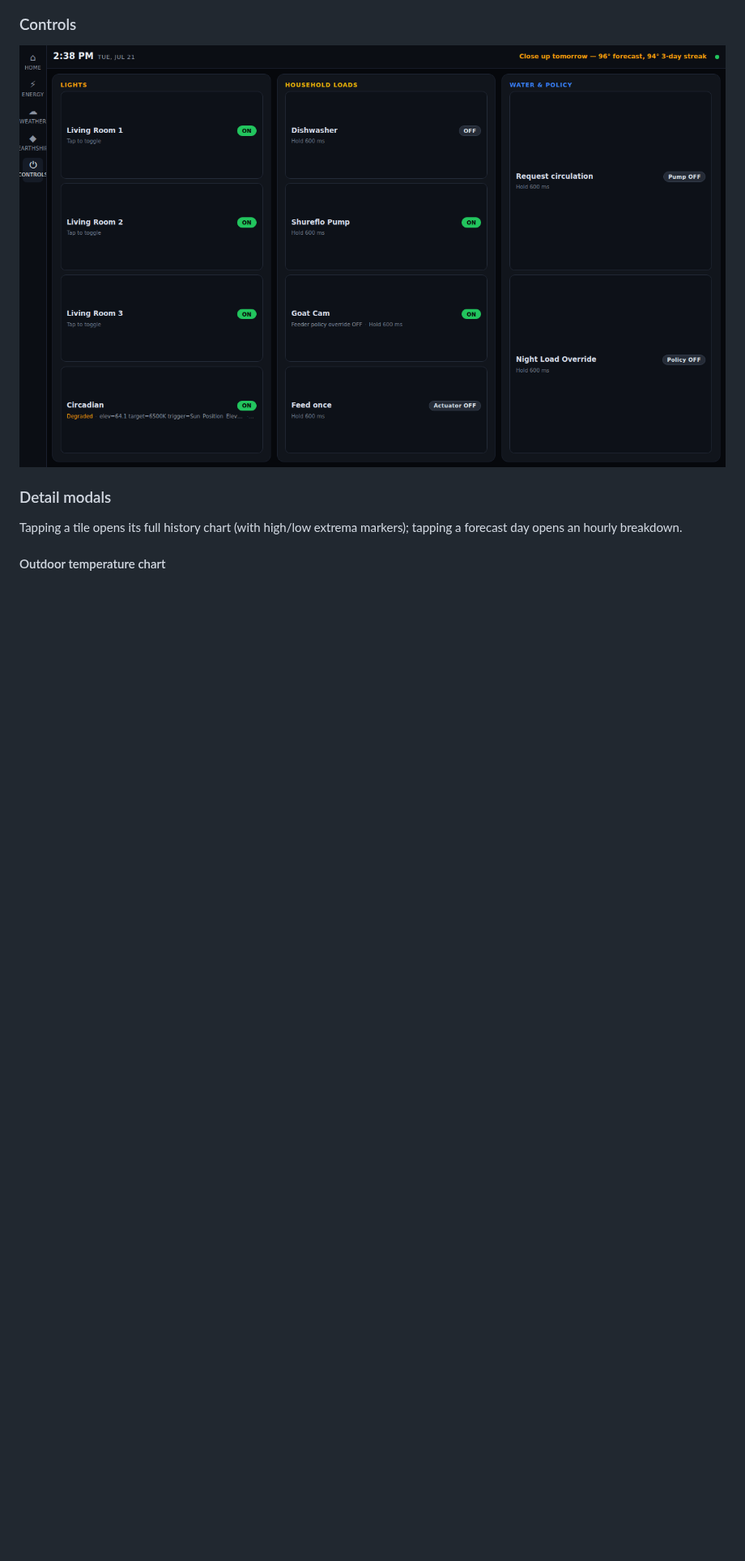
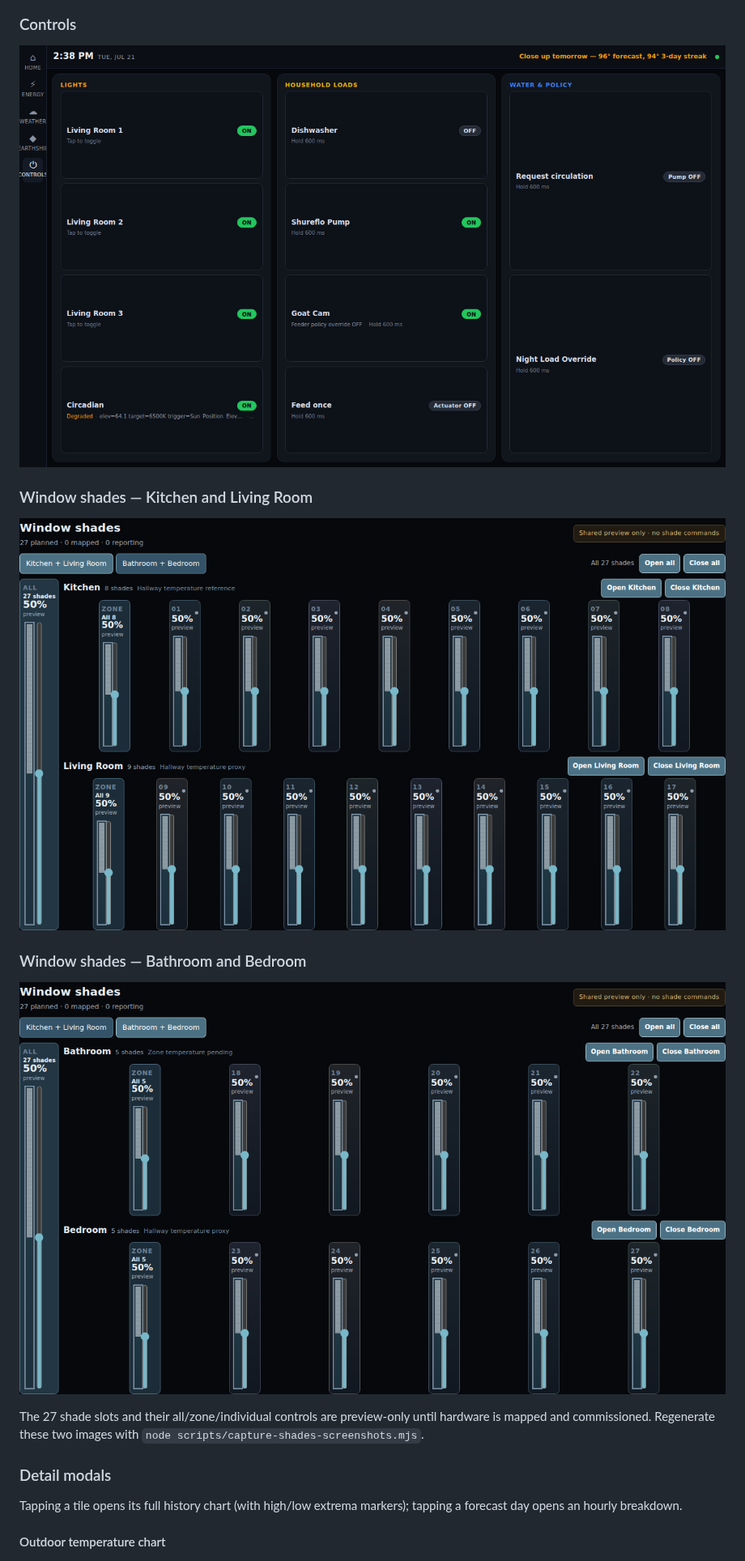
Before and after one commit to santyr/earthship-ui, a Markdown page: README.md, the part around one of its changes. Shown at 81% size. Drawn GitHub-style; pictures changed too: docs/screenshots/shades-bathroom-bedroom.png (added), docs/screenshots/shades-kitchen-living.png (added); blank space fills up the shorter version.

Commit message:
Improve shade button contrast and document tablet views

```diff
--- a/README.md
+++ b/README.md
@@ -37,6 +39,18 @@ landscape viewport (1340×800).
 ### Controls
 
 [![Controls page](docs/screenshots/controls.png)](docs/screenshots/controls.png)
+
+### Window shades — Kitchen and Living Room
+
+[![Kitchen and Living Room shade preview](docs/screenshots/shades-kitchen-living.png)](docs/screenshots/shades-kitchen-living.png)
+
+### Window shades — Bathroom and Bedroom
+
+[![Bathroom and Bedroom shade preview](docs/screenshots/shades-bathroom-bedroom.png)](docs/screenshots/shades-bathroom-bedroom.png)
+
+The 27 shade slots and their all/zone/individual controls are preview-only
+until hardware is mapped and commissioned. Regenerate these two images with
+`node scripts/capture-shades-screenshots.mjs`.
 
 ### Detail modals
 
```
Also changed, not shown: other parts of README.md (+6 -4 lines), 3 other files.
